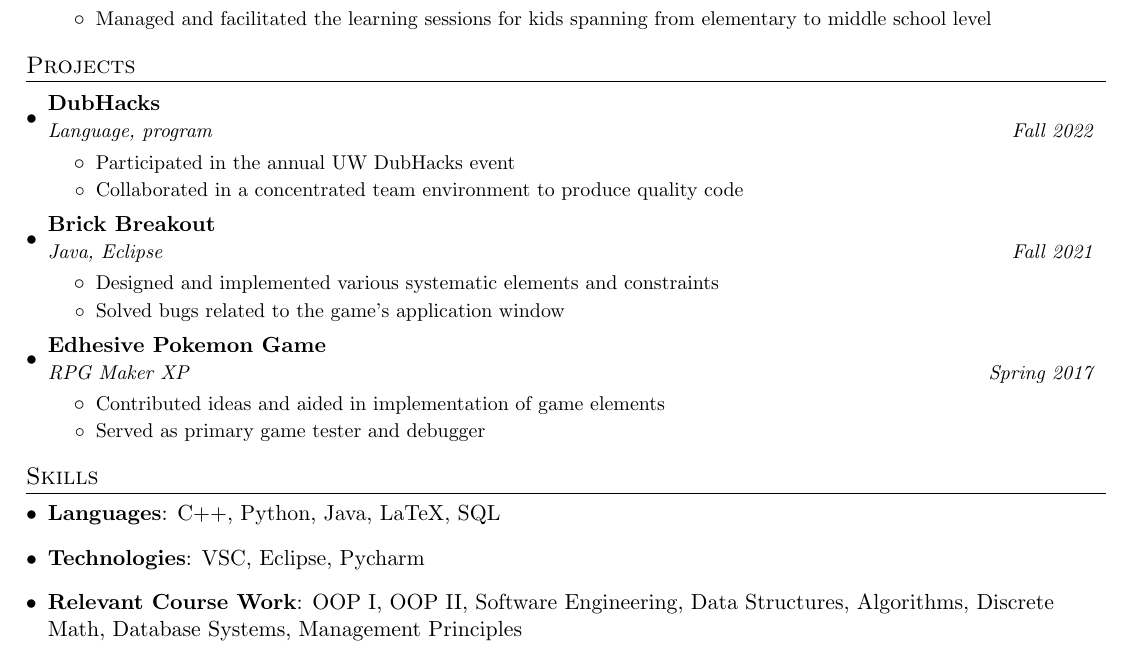
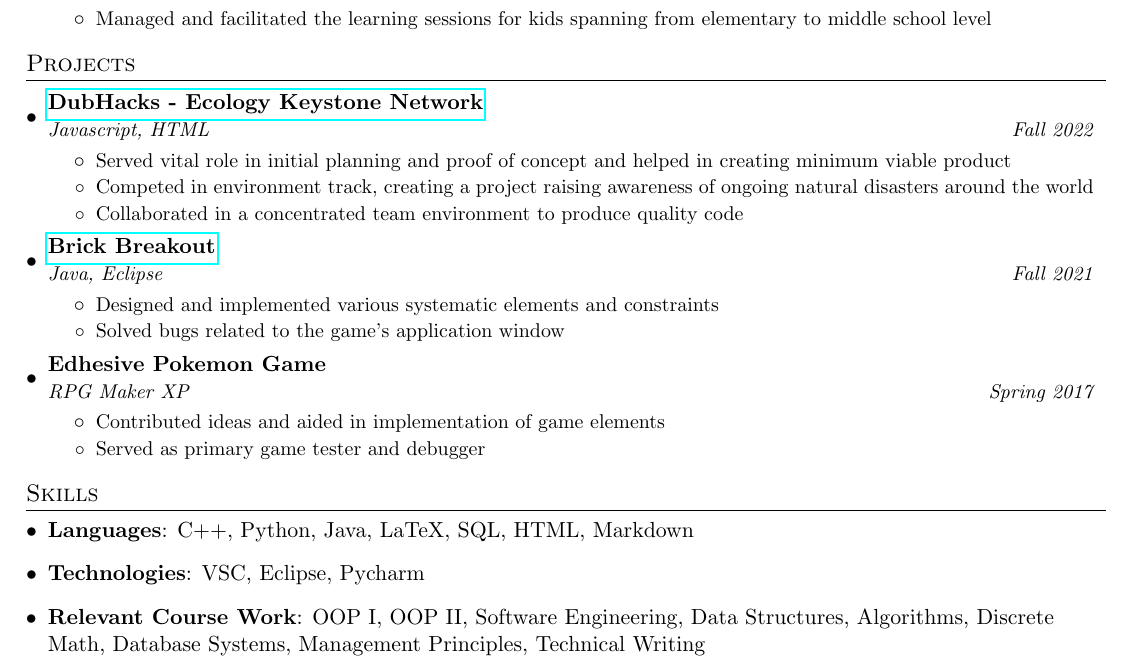
Before and after one commit to ReaganVu29/Reagan_Vu_Resume, a LaTeX CV (my_resume.tex): part of the page, cut so that both start at the same text. Compiled offline with pdfLaTeX.

Commit message:
Updated projects on resume

```diff
--- a/my_resume.tex
+++ b/my_resume.tex
@@ -154,17 +154,19 @@
 \resumeSubHeadingListStart
 
     \resumeHeadingsub
-      {DubHacks}{Fall 2022}
-      {Language, program}{Fall 2022}
+      {\href{https://ecologykeystonenetwork.netlify.app/}{DubHacks - Ecology Keystone Network}}{Fall 2022}
+      {Javascript, HTML}{Fall 2022}
       \resumeItemListStart
-        \resumeItem{Participated in the annual UW DubHacks event}
+        \resumeItem{Served vital role in initial planning and proof of concept and helped in creating minimum viable product}
+        {}
+        \resumeItem{Competed in environment track, creating a project raising awareness of ongoing natural disasters around the world}
         {}
         \resumeItem{Collaborated in a concentrated team environment to produce quality code}
         {}
       \resumeItemListEnd
 
     \resumeHeadingsub
-      {Brick Breakout}{Fall 2021}
+      {\href{https://github.com/ReaganVu29/Brick-Breakout}{Brick Breakout}}{Fall 2021}
       {Java, Eclipse}{Fall 2021}
       \resumeItemListStart
         \resumeItem{Designed and implemented various systematic elements and constraints}
@@ -191,13 +192,13 @@
 \section{Skills}
  \resumeSubHeadingListStart
    \item{
-     \textbf{Languages}{: C++, Python, Java, LaTeX, SQL}
+     \textbf{Languages}{: C++, Python, Java, LaTeX, SQL, HTML, Markdown}
      }
    \item{
      \textbf{Technologies}{: VSC, Eclipse, Pycharm}
      }
    \item{
-     \textbf{Relevant Course Work}{: OOP I, OOP II, Software Engineering, Data Structures, Algorithms, Discrete Math, Database Systems, Management Principles}
+     \textbf{Relevant Course Work}{: OOP I, OOP II, Software Engineering, Data Structures, Algorithms, Discrete Math, Database Systems, Management Principles, Technical Writing}
    }
  \resumeSubHeadingListEnd
 
```
Also changed, not shown: my_resume.pdf, my_resume.tex (3 more changed lines).
